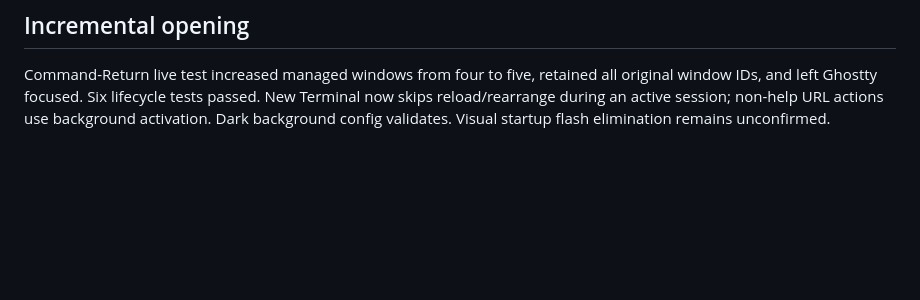
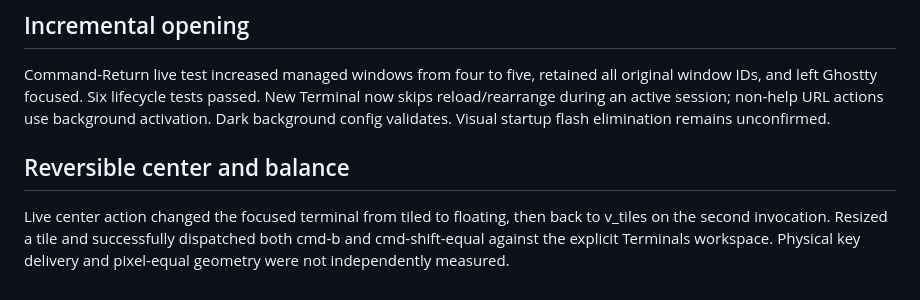
Before and after one commit to rickndanger-ctrl/omac, a Markdown page: VERIFICATION.md, the part around the change. Drawn GitHub-style; blank space fills up the shorter version.

Commit message:
Record live center round-trip and balance shortcut checks

```diff
--- a/VERIFICATION.md
+++ b/VERIFICATION.md
@@ -23,3 +23,6 @@ Native Terminal Shortcuts panel verified through its accessibility tree. Center
 
 ## Incremental opening
 Command-Return live test increased managed windows from four to five, retained all original window IDs, and left Ghostty focused. Six lifecycle tests passed. New Terminal now skips reload/rearrange during an active session; non-help URL actions use background activation. Dark background config validates. Visual startup flash elimination remains unconfirmed.
+
+## Reversible center and balance
+Live center action changed the focused terminal from tiled to floating, then back to v_tiles on the second invocation. Resized a tile and successfully dispatched both cmd-b and cmd-shift-equal against the explicit Terminals workspace. Physical key delivery and pixel-equal geometry were not independently measured.
```
